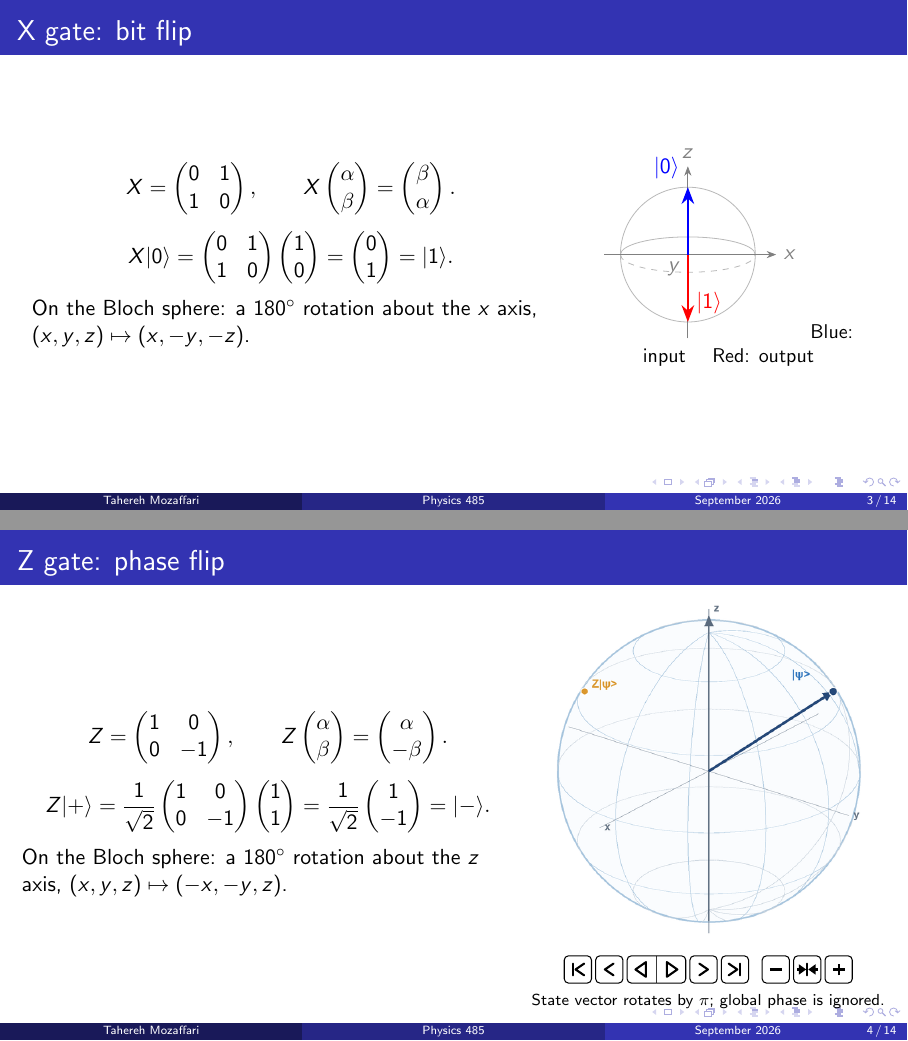
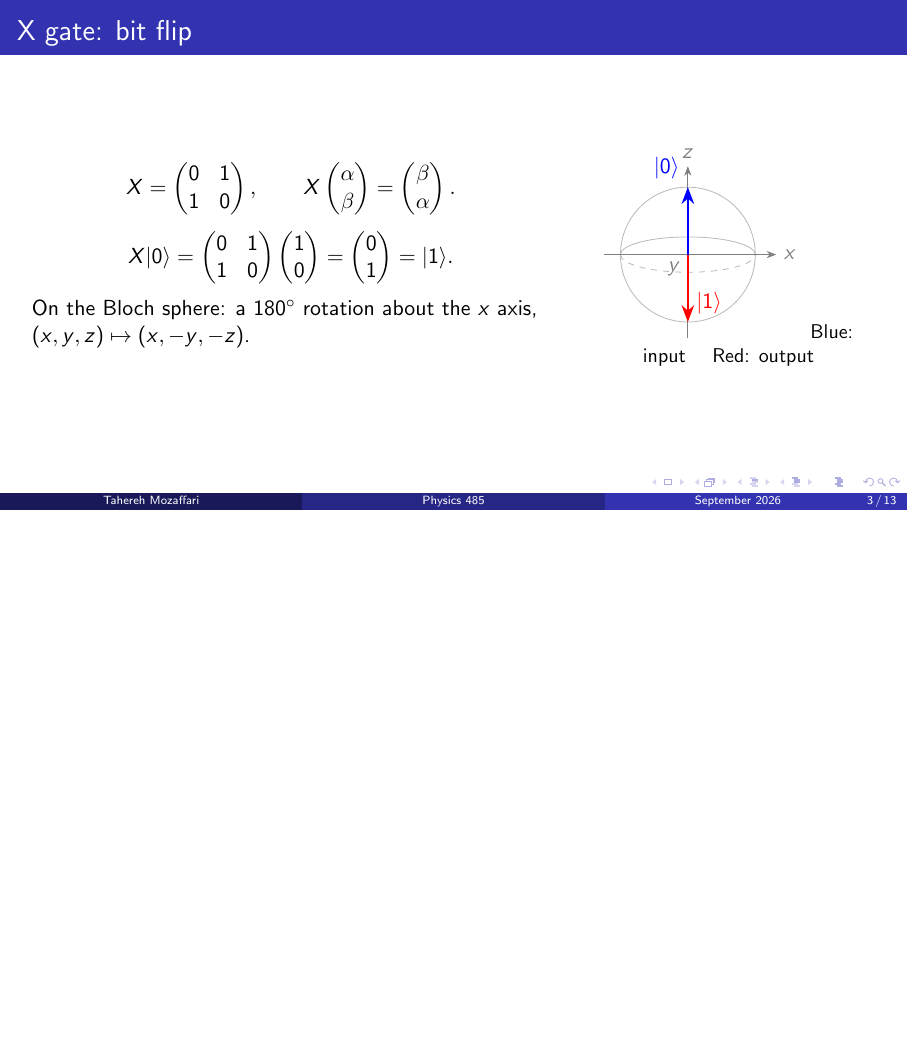
Before and after one commit to Ta-Mozaffari/Physics-485-Lectures, LaTeX slides (main.tex, which reads slides/04-z-gate.tex): pages 3 and 4 of 14 before the commit and page 3 of 13 after it, the two joined at a grey line, the shorter picture padded with empty space. Compiled offline with pdfLaTeX.

Commit message:
Update on Overleaf.

```diff
--- a/slides/04-z-gate.tex
+++ /dev/null
@@ -1,24 +0,0 @@
-\begin{frame}{Z gate: phase flip}
-  \begin{columns}[c,onlytextwidth]
-    \column{0.57\textwidth}
-    \[
-      Z=\begin{pmatrix}1&0\\0&-1\end{pmatrix},\qquad
-      Z\begin{pmatrix}\alpha\\\beta\end{pmatrix}
-       =\begin{pmatrix}\alpha\\-\beta\end{pmatrix}.
-    \]
-    \[
-      Z|+\rangle=\frac{1}{\sqrt2}
-      \begin{pmatrix}1&0\\0&-1\end{pmatrix}
-      \begin{pmatrix}1\\1\end{pmatrix}
-      =\frac{1}{\sqrt2}\begin{pmatrix}1\\-1\end{pmatrix}=|-\rangle.
-    \]
-    On the Bloch sphere: a $180^\circ$ rotation about the $z$ axis,
-    $(x,y,z)\mapsto(-x,-y,z)$.
-    \column{0.41\textwidth}
-    \centering
-    \animategraphics[autoplay,loop,controls,width=\linewidth]{14}
-      {figures/pauli-z-frames/pauli-z-}{0}{47}
-    \par\vspace{0.35em}
-    {\scriptsize State vector rotates by $\pi$; global phase is ignored.}
-  \end{columns}
-\end{frame}
```
Also changed, not shown: main.tex (+1 -1 lines).
